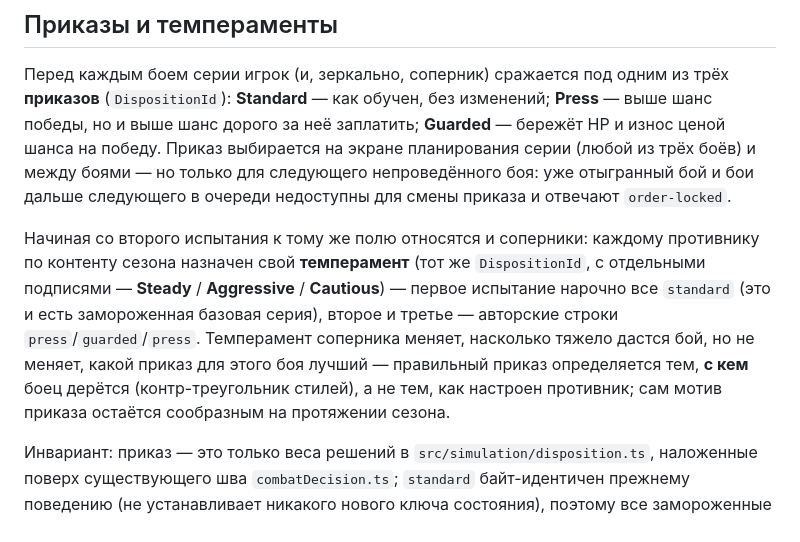
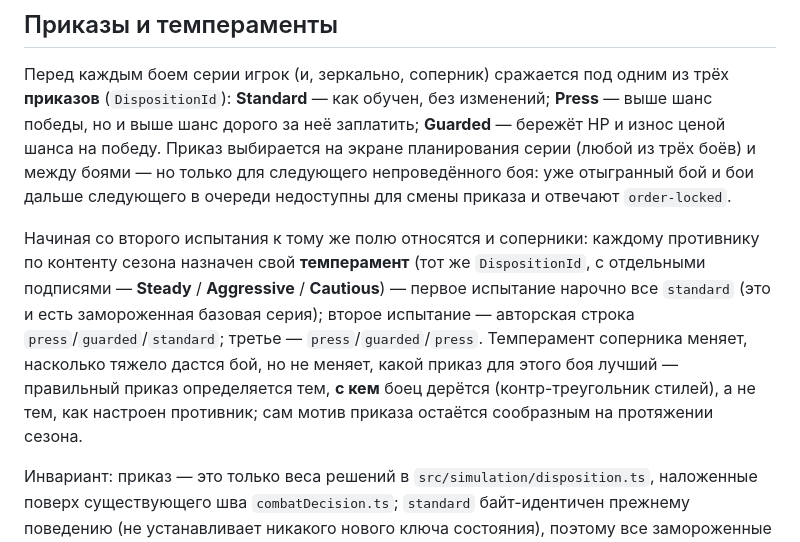
Before and after one commit to anshushunov/gladiator-html, a Markdown page: README.md, the part around the change. Rendered like a GitHub page.

Commit message:
docs: fix bout-orders README temperament rows and drop temperament-driven order rationale

```diff
--- a/README.md
+++ b/README.md
@@ -31,7 +31,7 @@ Vite откроет приложение на `http://127.0.0.1:4173` и буд
 
 Перед каждым боем серии игрок (и, зеркально, соперник) сражается под одним из трёх **приказов** (`DispositionId`): **Standard** — как обучен, без изменений; **Press** — выше шанс победы, но и выше шанс дорого за неё заплатить; **Guarded** — бережёт HP и износ ценой шанса на победу. Приказ выбирается на экране планирования серии (любой из трёх боёв) и между боями — но только для следующего непроведённого боя: уже отыгранный бой и бои дальше следующего в очереди недоступны для смены приказа и отвечают `order-locked`.
 
-Начиная со второго испытания к тому же полю относятся и соперники: каждому противнику по контенту сезона назначен свой **темперамент** (тот же `DispositionId`, с отдельными подписями — **Steady** / **Aggressive** / **Cautious**) — первое испытание нарочно все `standard` (это и есть замороженная базовая серия), второе и третье — авторские строки `press`/`guarded`/`press`. Темперамент соперника меняет, насколько тяжело дастся бой, но не меняет, какой приказ для этого боя лучший — правильный приказ определяется тем, **с кем** боец дерётся (контр-треугольник стилей), а не тем, как настроен противник; сам мотив приказа остаётся сообразным на протяжении сезона.
+Начиная со второго испытания к тому же полю относятся и соперники: каждому противнику по контенту сезона назначен свой **темперамент** (тот же `DispositionId`, с отдельными подписями — **Steady** / **Aggressive** / **Cautious**) — первое испытание нарочно все `standard` (это и есть замороженная базовая серия); второе испытание — авторская строка `press`/`guarded`/`standard`; третье — `press`/`guarded`/`press`. Темперамент соперника меняет, насколько тяжело дастся бой, но не меняет, какой приказ для этого боя лучший — правильный приказ определяется тем, **с кем** боец дерётся (контр-треугольник стилей), а не тем, как настроен противник; сам мотив приказа остаётся сообразным на протяжении сезона.
 
 Инвариант: приказ — это только веса решений в `src/simulation/disposition.ts`, наложенные поверх существующего шва `combatDecision.ts`; `standard` байт-идентичен прежнему поведению (не устанавливает никакого нового ключа состояния), поэтому все замороженные хэши боя не изменились. Детерминизм не нарушен: сезон по-прежнему полностью воспроизводится из `(seed, составы, приказы)`.
 
```
Also changed, not shown: docs/reviews/2026-08-22-bout-orders-playtest.md (+10 -6 lines).
